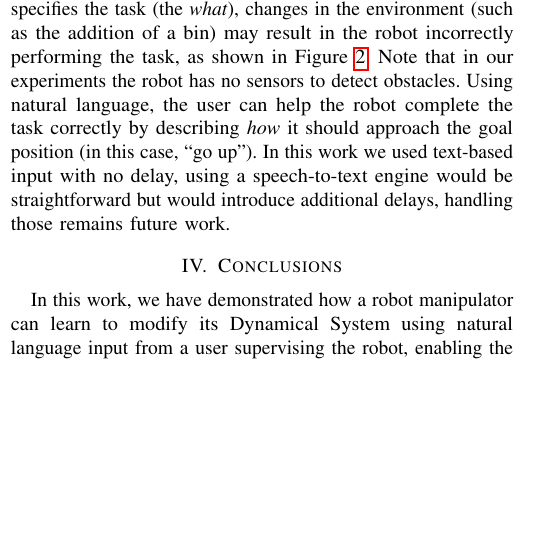
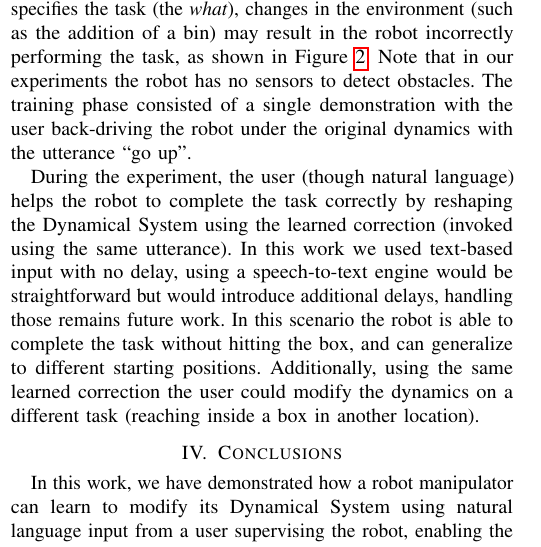
Before and after one commit to epfl-lasa/nl-dynamics, a LaTeX paper (docs/rss15-workshop/rss15-nl.controllers.tex, which reads docs/rss15-workshop/rss-results.tex): part of one column of page 2 of 3, cut so that both start at the same text, the shorter picture padded with empty space. Compiled offline with pdfLaTeX.

Commit message:
Added results.

```diff
--- a/docs/rss15-workshop/rss-results.tex
+++ b/docs/rss15-workshop/rss-results.tex
@@ -6,9 +6,14 @@ We now present proof-of-concept experiments on a robot reaching task.
 These early results serve as an initial demonstration of our ability to learn the correct behavior from user demonstrations and apply those when the user provides natural language command during task execution.
 
 The robot is tasked with reaching a goal, and the initial Dynamical System is a linear dynamics model with a stable attractor at the goal position; this results in straight-line trajectories towards the goal.
-While this initial behavior correctly specifies the task (the \emph{what}), changes in the environment (such as the addition of a bin) may result in the robot incorrectly performing the task, as shown in \Cref{figExperimentSetup}. Note that in our experiments the robot has no sensors to detect obstacles.
-Using natural language, the user can help the robot complete the task correctly by describing \emph{how} it should approach the goal position (in this case, ``go up'').
+While this initial behavior correctly specifies the task (the \emph{what}), changes in the environment (such as the addition of a bin) may result in the robot incorrectly performing the task, as shown in \Cref{figExperimentSetup}.
+Note that in our experiments the robot has no sensors to detect obstacles.
+The training phase consisted of a single demonstration with the user back-driving the robot under the original dynamics with the utterance ``go up''.
+
+During the experiment, the user (though natural language) helps the robot to complete the task correctly by reshaping the Dynamical System using the learned correction (invoked using the same utterance).
 In this work we used text-based input with no delay, using a speech-to-text engine would be straightforward but would introduce additional delays, handling those remains future work.
+In this scenario the robot is able to complete the task without hitting the box, and can generalize to different starting positions.
+Additionally, using the same learned correction the user could modify the dynamics on a different task (reaching inside a box in another location).
 
 \begin{figure}[t]
   \centering
```
Also changed, not shown: docs/rss15-workshop/rss15-nl.controllers.tex (+1 -0 lines).
